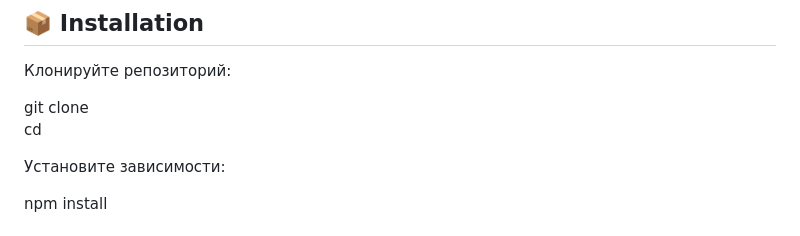
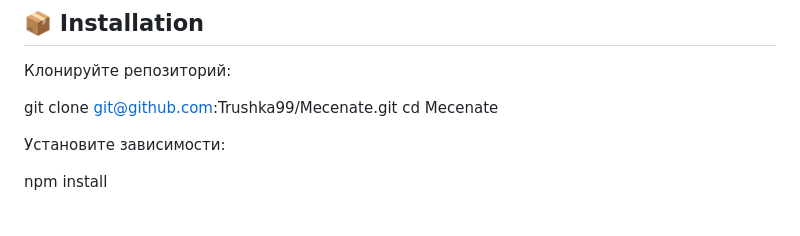
Before and after one commit to Trushka99/Mecenate, a Markdown page: README.md, the part around the change. GitHub-like rendering.

```diff
--- a/README.md
+++ b/README.md
@@ -36,8 +36,8 @@ React Query остаётся ответственным только за дан
 
 Клонируйте репозиторий:
 
-git clone <repo-url>
-cd <project-name>
+git clone git@github.com:Trushka99/Mecenate.git
+cd Mecenate
 
 Установите зависимости:
 
```
